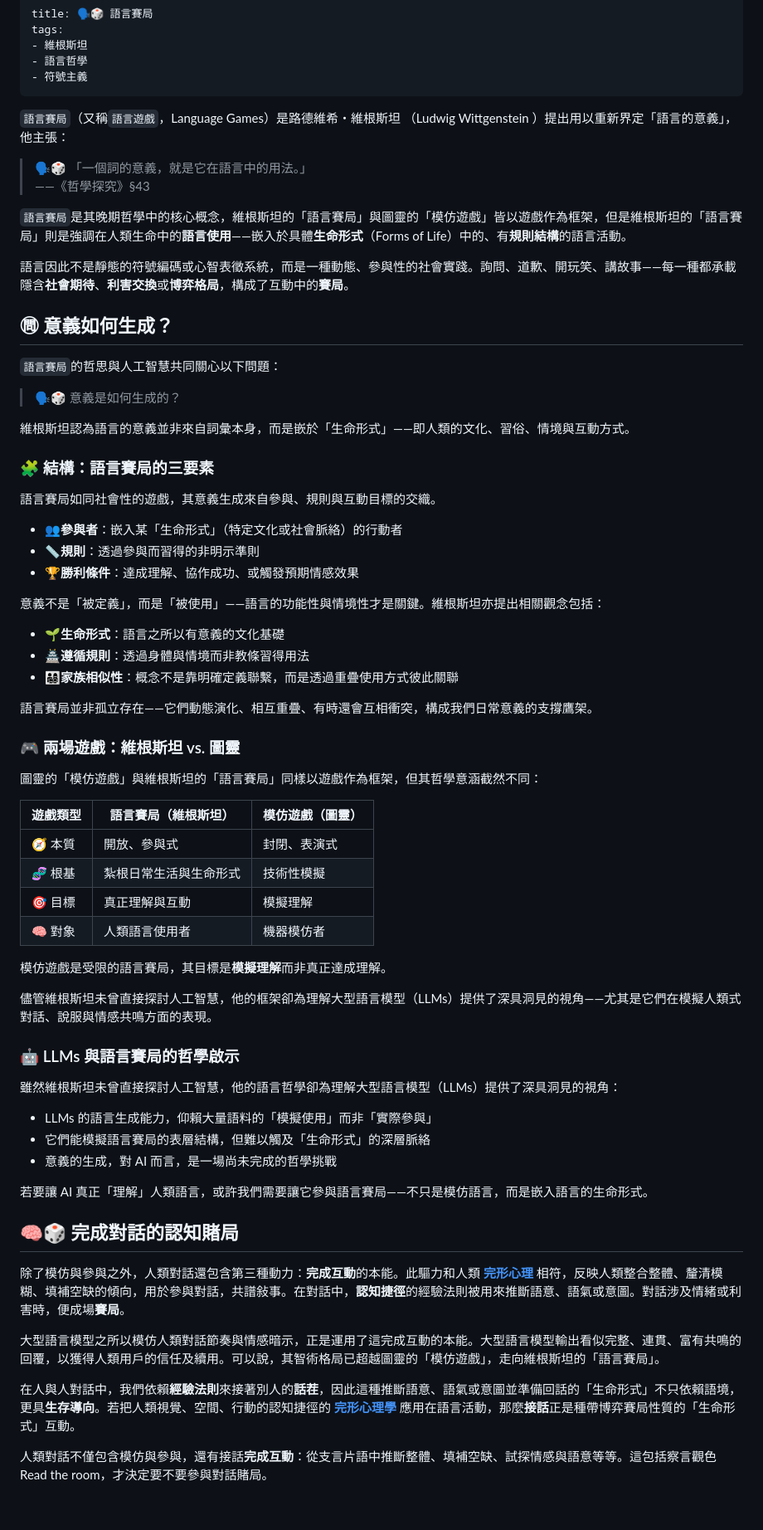
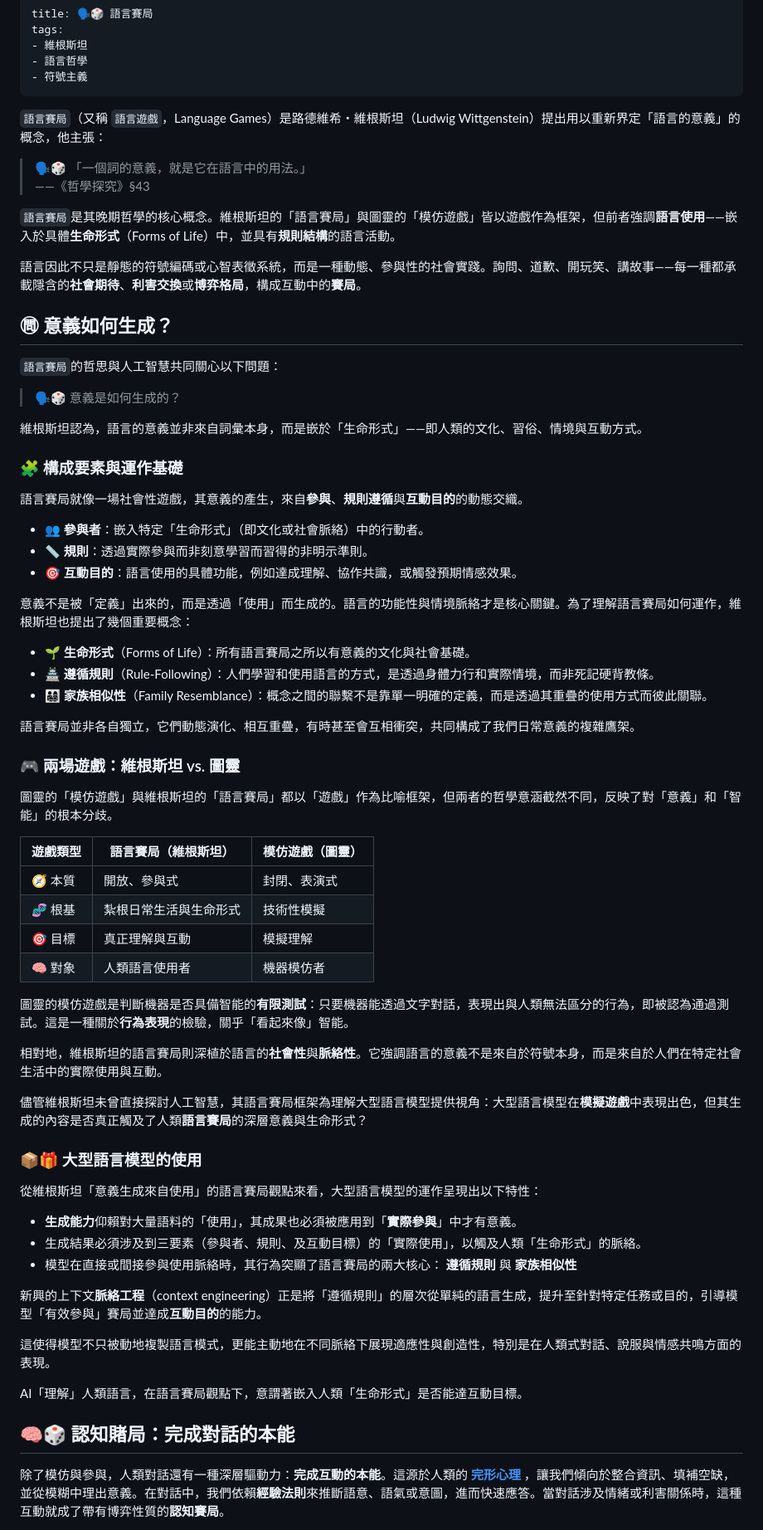
Before and after one commit to hanteng/frmAI, a Markdown page: 01-07-Language_Games.zh-hant.md, the part around one of its changes. Shown at 83% size. Rendered like a GitHub page; blank space fills up the shorter version.

```diff
--- a/01-07-Language_Games.zh-hant.md
+++ b/01-07-Language_Games.zh-hant.md
@@ -5,14 +5,14 @@ tags:
 - 語言哲學
 - 符號主義
 ---
-`語言賽局`（又稱`語言遊戲`，Language Games）是路德維希・維根斯坦 （Ludwig Wittgenstein ）提出用以重新界定「語言的意義」，他主張：
+`語言賽局`（又稱 `語言遊戲`，Language Games）是路德維希・維根斯坦（Ludwig Wittgenstein）提出用以重新界定「語言的意義」的概念，他主張：
 
 > 🗣️🎲 「一個詞的意義，就是它在語言中的用法。」
 > ——《哲學探究》§43
 
-`語言賽局`是其晚期哲學中的核心概念，維根斯坦的「語言賽局」與圖靈的「模仿遊戲」皆以遊戲作為框架，但是維根斯坦的「語言賽局」則是強調在人類生命中的**語言使用**——嵌入於具體**生命形式**（Forms of Life）中的、有**規則結構**的語言活動。
+`語言賽局`是其晚期哲學的核心概念。維根斯坦的「語言賽局」與圖靈的「模仿遊戲」皆以遊戲作為框架，但前者強調**語言使用**——嵌入於具體**生命形式**（Forms of Life）中，並具有**規則結構**的語言活動。
 
-語言因此不是靜態的符號編碼或心智表徵系統，而是一種動態、參與性的社會實踐。詢問、道歉、開玩笑、講故事——每一種都承載隱含**社會期待**、**利害交換**或**博弈格局**，構成了互動中的**賽局**。
+語言因此不只是靜態的符號編碼或心智表徵系統，而是一種動態、參與性的社會實踐。詢問、道歉、開玩笑、講故事——每一種都承載隱含的**社會期待**、**利害交換**或**博弈格局**，構成互動中的**賽局**。
 
 ## ㉄ 意義如何生成？
 
@@ -20,26 +20,27 @@ tags:
 
 > 🗣️🎲 意義是如何生成的？
 
-維根斯坦認為語言的意義並非來自詞彙本身，而是嵌於「生命形式」——即人類的文化、習俗、情境與互動方式。
-### 🧩 結構：語言賽局的三要素
+維根斯坦認為，語言的意義並非來自詞彙本身，而是嵌於「生命形式」——即人類的文化、習俗、情境與互動方式。
 
-語言賽局如同社會性的遊戲，其意義生成來自參與、規則與互動目標的交織。
+### 🧩 構成要素與運作基礎
 
-- 👥**參與者**：嵌入某「生命形式」（特定文化或社會脈絡）的行動者
-- 📏**規則**：透過參與而習得的非明示準則
-- 🏆**勝利條件**：達成理解、協作成功、或觸發預期情感效果
+語言賽局就像一場社會性遊戲，其意義的產生，來自**參與**、**規則遵循**與**互動目的**的動態交織。
 
-意義不是「被定義」，而是「被使用」——語言的功能性與情境性才是關鍵。維根斯坦亦提出相關觀念包括：
+- 👥 **參與者**：嵌入特定「生命形式」（即文化或社會脈絡）中的行動者。
+- 📏 **規則**：透過實際參與而非刻意學習而習得的非明示準則。
+- 🎯 **互動目的**：語言使用的具體功能，例如達成理解、協作共識，或觸發預期情感效果。
 
-- 🌱**生命形式**：語言之所以有意義的文化基礎
-- 🏯**遵循規則**：透過身體與情境而非教條習得用法
-- 👨‍👩‍👧‍👦**家族相似性**：概念不是靠明確定義聯繫，而是透過重疊使用方式彼此關聯
+意義不是被「定義」出來的，而是透過「使用」而生成的。語言的功能性與情境脈絡才是核心關鍵。為了理解語言賽局如何運作，維根斯坦也提出了幾個重要概念：
 
-語言賽局並非孤立存在——它們動態演化、相互重疊、有時還會互相衝突，構成我們日常意義的支撐鷹架。
+- 🌱 **生命形式**（Forms of Life）：所有語言賽局之所以有意義的文化與社會基礎。
+- 🏯 **遵循規則**（Rule-Following）：人們學習和使用語言的方式，是透過身體力行和實際情境，而非死記硬背教條。
+- 👨‍👩‍👧‍👦 **家族相似性**（Family Resemblance）：概念之間的聯繫不是靠單一明確的定義，而是透過其重疊的使用方式而彼此關聯。
+
+語言賽局並非各自獨立，它們動態演化、相互重疊，有時甚至會互相衝突，共同構成了我們日常意義的複雜鷹架。
 
 ### 🎮 兩場遊戲：維根斯坦 vs. 圖靈
 
-圖靈的「模仿遊戲」與維根斯坦的「語言賽局」同樣以遊戲作為框架，但其哲學意涵截然不同：
+圖靈的「模仿遊戲」與維根斯坦的「語言賽局」都以「遊戲」作為比喻框架，但兩者的哲學意涵截然不同，反映了對「意義」和「智能」的根本分歧。
 
 | 遊戲類型  | 語言賽局（維根斯坦）  | 模仿遊戲（圖靈） |
 | ----- | ----------- | -------- |
@@ -48,27 +49,27 @@ tags:
 | 🎯 目標 | 真正理解與互動     | 模擬理解     |
 | 🧠 對象 | 人類語言使用者     | 機器模仿者    |
 
-模仿遊戲是受限的語言賽局，其目標是**模擬理解**而非真正達成理解。
+圖靈的模仿遊戲是判斷機器是否具備智能的**有限測試**：只要機器能透過文字對話，表現出與人類無法區分的行為，即被認為通過測試。這是一種關於**行為表現**的檢驗，關乎「看起來像」智能。
 
-儘管維根斯坦未曾直接探討人工智慧，他的框架卻為理解大型語言模型（LLMs）提供了深具洞見的視角——尤其是它們在模擬人類式對話、說服與情感共鳴方面的表現。
+相對地，維根斯坦的語言賽局則深植於語言的**社會性**與**脈絡性**。它強調語言的意義不是來自於符號本身，而是來自於人們在特定社會生活中的實際使用與互動。
 
-### 🤖 LLMs 與語言賽局的哲學啟示
+儘管維根斯坦未曾直接探討人工智慧，其語言賽局框架為理解大型語言模型提供視角：大型語言模型在**模擬遊戲**中表現出色，但其生成的內容是否真正觸及了人類**語言賽局**的深層意義與生命形式？
 
-雖然維根斯坦未曾直接探討人工智慧，他的語言哲學卻為理解大型語言模型（LLMs）提供了深具洞見的視角：
+### 📦🎁 大型語言模型的使用
 
-- LLMs 的語言生成能力，仰賴大量語料的「模擬使用」而非「實際參與」
-- 它們能模擬語言賽局的表層結構，但難以觸及「生命形式」的深層脈絡
-- 意義的生成，對 AI 而言，是一場尚未完成的哲學挑戰
+從維根斯坦「意義生成來自使用」的語言賽局觀點來看，大型語言模型的運作呈現出以下特性：
 
-若要讓 AI 真正「理解」人類語言，或許我們需要讓它參與語言賽局——不只是模仿語言，而是嵌入語言的生命形式。
+- **生成能力**仰賴對大量語料的「使用」，其成果也必須被應用到「**實際參與**」中才有意義。
+- 生成結果必須涉及到三要素（參與者、規則、及互動目標）的「實際使用」，以觸及人類「生命形式」的脈絡。
+- 模型在直接或間接參與使用脈絡時，其行為突顯了語言賽局的兩大核心： **遵循規則** 與 **家族相似性**
 
-## 🧠🎲 完成對話的認知賭局
+新興的上下文**脈絡工程**（context engineering）正是將「遵循規則」的層次從單純的語言生成，提升至針對特定任務或目的，引導模型「有效參與」賽局並達成**互動目的**的能力。
 
-除了模仿與參與之外，人類對話還包含第三種動力：**完成互動**的本能。此驅力和人類 **[完形心理](01-05-Gestalt_Psychology.zh-hant)** 相符，反映人類整合整體、釐清模糊、填補空缺的傾向，用於參與對話，共譜敍事。在對話中，**認知捷徑**的經驗法則被用來推斷語意、語氣或意圖。對話涉及情緒或利害時，便成場**賽局**。
+這使得模型不只被動地複製語言模式，更能主動地在不同脈絡下展現適應性與創造性，特別是在人類式對話、說服與情感共鳴方面的表現。
 
-大型語言模型之所以模仿人類對話節奏與情感暗示，正是運用了這完成互動的本能。大型語言模型輸出看似完整、連貫、富有共鳴的回覆，以獲得人類用戶的信任及續用。可以說，其智術格局已超越圖靈的「模仿遊戲」，走向維根斯坦的「語言賽局」。
+AI「理解」人類語言，在語言賽局觀點下，意謂著嵌入人類「生命形式」是否能達互動目標。
 
-在人與人對話中，我們依賴**經驗法則**來接著別人的**話茬**，因此這種推斷語意、語氣或意圖並準備回話的「生命形式」不只依賴語境，更具**生存導向**。若把人類視覺、空間、行動的認知捷徑的 **[完形心理學](01-05-Gestalt_Psychology.zh-hant)** 應用在語言活動，那麼**接話**正是種帶博弈賽局性質的「生命形式」互動。
+## 🧠🎲 認知賭局：完成對話的本能
 
-人類對話不僅包含模仿與參與，還有接話**完成互動**：從支言片語中推斷整體、填補空缺、試探情感與語意等等。這包括察言觀色 Read the room，才決定要不要參與對話賭局。
+除了模仿與參與，人類對話還有一種深層驅動力：**完成互動的本能**。這源於人類的 **[完形心理](01-05-Gestalt_Psychology.zh-hant)** ，讓我們傾向於整合資訊、填補空缺，並從模糊中理出意義。在對話中，我們依賴**經驗法則**來推斷語意、語氣或意圖，進而快速應答。當對話涉及情緒或利害關係時，這種互動就成了帶有博弈性質的**認知賽局**。
 
```
Also changed, not shown: other parts of 01-07-Language_Games.zh-hant.md (+53 -60 lines).
